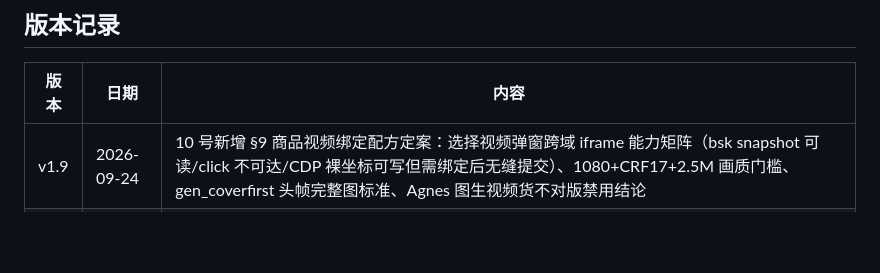
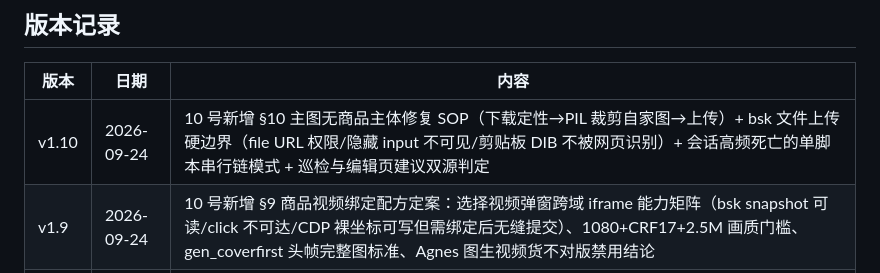
Before and after one commit to yuyang2230/taobao-shop-growth, a Markdown page: README.md, the part around the change. GitHub-like rendering; blank space fills up the shorter version.

Commit message:
v1.10: 10号§10主图无商品主体修复SOP+bsk文件上传硬边界(file URL权限/隐藏input/DIB剪贴板)+会话高频死亡单脚本串行链模式+巡检与编辑页建议双源判定

```diff
--- a/README.md
+++ b/README.md
@@ -114,6 +114,7 @@ git clone https://github.com/yuyang2230/taobao-shop-growth.git
 
 | 版本 | 日期 | 内容 |
 |------|------|------|
+| v1.10 | 2026-09-24 | 10 号新增 §10 主图无商品主体修复 SOP（下载定性→PIL 裁剪自家图→上传）+ bsk 文件上传硬边界（file URL 权限/隐藏 input 不可见/剪贴板 DIB 不被网页识别）+ 会话高频死亡的单脚本串行链模式 + 巡检与编辑页建议双源判定 |
 | v1.9 | 2026-09-24 | 10 号新增 §9 商品视频绑定配方定案：选择视频弹窗跨域 iframe 能力矩阵（bsk snapshot 可读/click 不可达/CDP 裸坐标可写但需绑定后无缝提交）、1080+CRF17+2.5M 画质门槛、gen_coverfirst 头帧完整图标准、Agnes 图生视频货不对版禁用结论 |
 | v1.7 | 2026-09-23 | 新增 13 质量分全景审计 SOP：基础分/扶优分双指标语义、3分钟全店抓取配方、扶优67分=缺视频的判因路径、修复对照表；10 号追加 §8 六条新坑位（BROWSER-SKILL-OVERLAY 挡提交→JS原生click兜底、**宝贝标题框 fill 不持久化重大缺口**、品牌联想丢值、类目schema折叠、多选筛选器AND叠加、fromAIPublish 判定修订） |
 | v1.6 | 2026-09-23 | 12 号模块现实核查回填：官方标准（2025-08 更新）限公司主体+天猫卖家，**淘宝集市 C 店不支持接入 TOP API**（即使账号企业化、店铺非天猫同样过不去）；"无凭证期降级打法"升级为 C 店长期主线（竞品只读监控/订单人工筛查/话术知识库），API 章节保留给天猫/企业店；顺带纠偏 CSDN taobao-integration 软文的 C 店前提；SKILL/05/双语 README 同步 |
```
Also changed, not shown: references/10-bsk-channel.md (+14 -0 lines).
